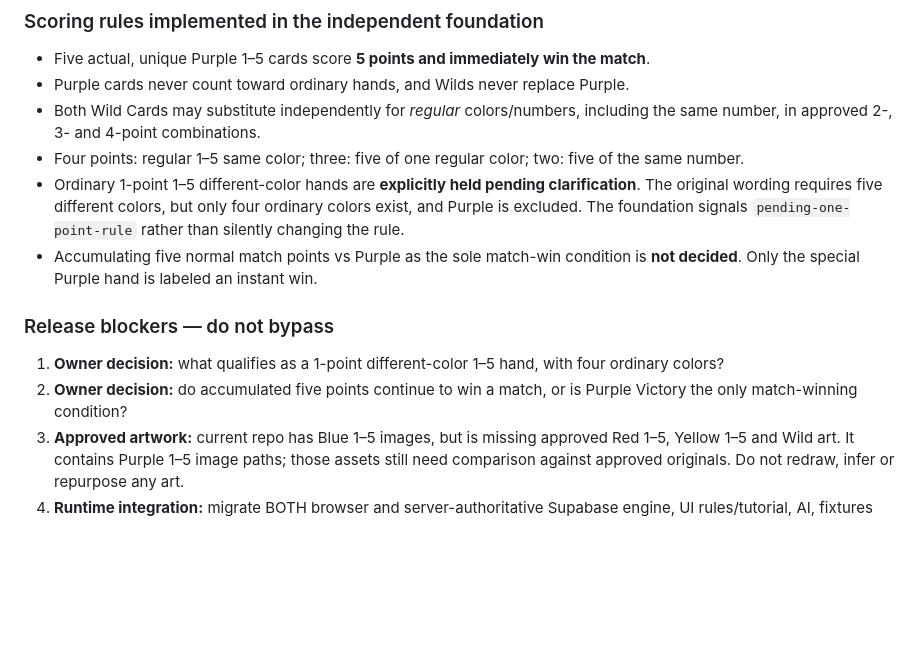
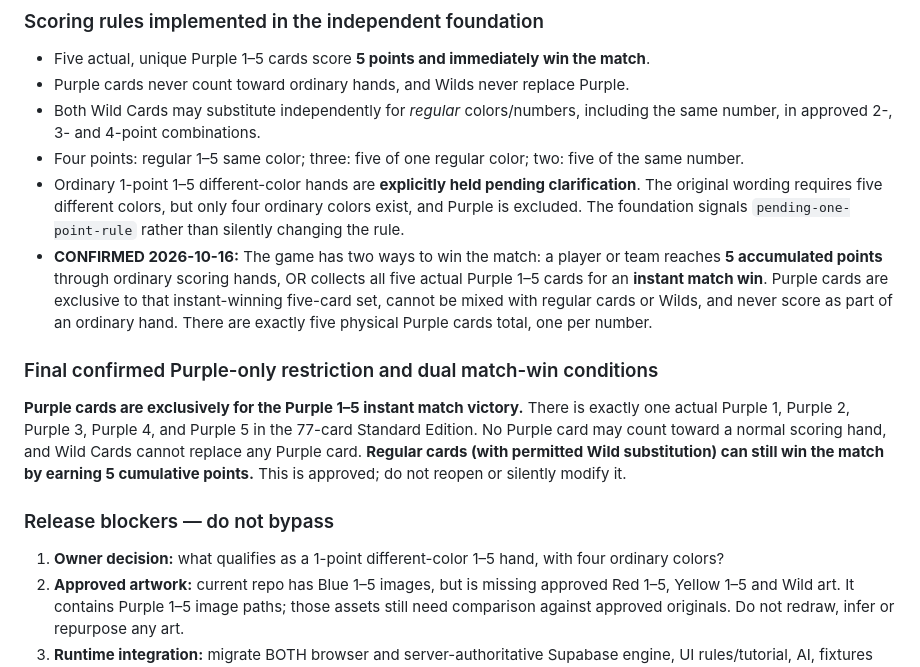
Before and after one commit to BTheCoderr/show-your-hand, a Markdown page: docs/OFFICIAL_77_MIGRATION.md, the part around the change. GitHub-like rendering; blank space fills up the shorter version.

Commit message:
docs: lock dual match wins and five-card Purple exclusivity

```diff
--- a/docs/OFFICIAL_77_MIGRATION.md
+++ b/docs/OFFICIAL_77_MIGRATION.md
@@ -34,12 +34,15 @@ Hardcore Mode excludes all 10 Blank cards and contains 67 cards.
 - Both Wild Cards may substitute independently for *regular* colors/numbers, including the same number, in approved 2-, 3- and 4-point combinations.
 - Four points: regular 1–5 same color; three: five of one regular color; two: five of the same number.
 - Ordinary 1-point 1–5 different-color hands are **explicitly held pending clarification**. The original wording requires five different colors, but only four ordinary colors exist, and Purple is excluded. The foundation signals `pending-one-point-rule` rather than silently changing the rule.
-- Accumulating five normal match points vs Purple as the sole match-win condition is **not decided**. Only the special Purple hand is labeled an instant win.
+- **CONFIRMED 2026-10-16:** The game has two ways to win the match: a player or team reaches **5 accumulated points** through ordinary scoring hands, OR collects all five actual Purple 1–5 cards for an **instant match win**. Purple cards are exclusive to that instant-winning five-card set, cannot be mixed with regular cards or Wilds, and never score as part of an ordinary hand. There are exactly five physical Purple cards total, one per number.
+
+### Final confirmed Purple-only restriction and dual match-win conditions
+
+**Purple cards are exclusively for the Purple 1–5 instant match victory.** There is exactly one actual Purple 1, Purple 2, Purple 3, Purple 4, and Purple 5 in the 77-card Standard Edition. No Purple card may count toward a normal scoring hand, and Wild Cards cannot replace any Purple card. **Regular cards (with permitted Wild substitution) can still win the match by earning 5 cumulative points.** This is approved; do not reopen or silently modify it.
 
 ### Release blockers — do not bypass
 
 1. **Owner decision:** what qualifies as a 1-point different-color 1–5 hand, with four ordinary colors?
-2. **Owner decision:** do accumulated five points continue to win a match, or is Purple Victory the only match-winning condition?
 3. **Approved artwork:** current repo has Blue 1–5 images, but is missing approved Red 1–5, Yellow 1–5 and Wild art. It contains Purple 1–5 image paths; those assets still need comparison against approved originals. Do not redraw, infer or repurpose any art.
 4. **Runtime integration:** migrate BOTH browser and server-authoritative Supabase engine, UI rules/tutorial, AI, fixtures and online state protocol together. Add state schema/save migration because stored sessions contain old Blue/Purple cards, then update hardcoded 70-card copy.
 5. **Gameplay correctness:** bring Skip-only-Blank defense and full two-target Shuffle reversal semantics into the authoritative engine; existing beta engine does not implement the approved Shuffle reversal as written.
```
